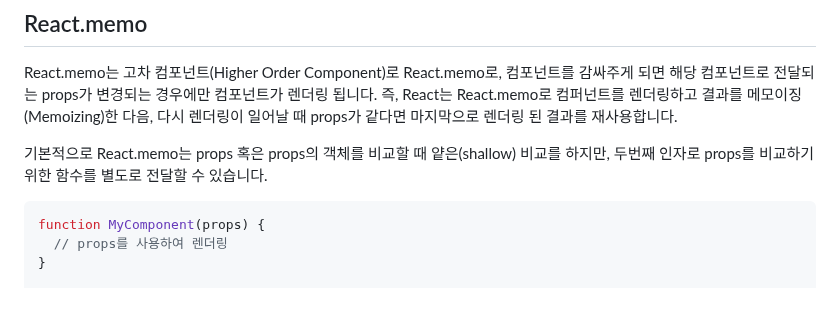
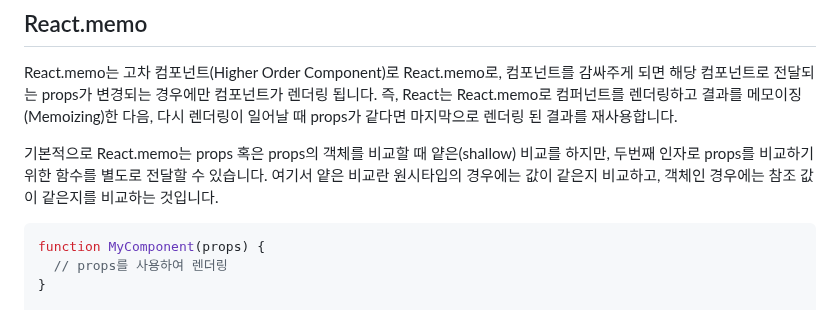
Before and after one commit to dkmqflx/gatsby-blog, a Markdown page: contents/react-setstate-memo.md, the part around the change. Rendered like a GitHub page.

Commit message:
post: update Contents

````diff
--- a/contents/react-setstate-memo.md
+++ b/contents/react-setstate-memo.md
@@ -10,7 +10,7 @@ summary: 'React의 setState에서 callback 함수를 사용하는 방법에 대
 React.memo는 고차 컴포넌트(Higher Order Component)로 React.memo로, 컴포넌트를 감싸주게 되면 해당 컴포넌트로 전달되는 props가 변경되는 경우에만 컴포넌트가 렌더링 됩니다.
 즉, React는 React.memo로 컴퍼넌트를 렌더링하고 결과를 메모이징(Memoizing)한 다음, 다시 렌더링이 일어날 때 props가 같다면 마지막으로 렌더링 된 결과를 재사용합니다.
 
-기본적으로 React.memo는 props 혹은 props의 객체를 비교할 때 얕은(shallow) 비교를 하지만, 두번째 인자로 props를 비교하기 위한 함수를 별도로 전달할 수 있습니다.
+기본적으로 React.memo는 props 혹은 props의 객체를 비교할 때 얕은(shallow) 비교를 하지만, 두번째 인자로 props를 비교하기 위한 함수를 별도로 전달할 수 있습니다. 여기서 얕은 비교란 원시타입의 경우에는 값이 같은지 비교하고, 객체인 경우에는 참조 값이 같은지를 비교하는 것입니다.
 
 ```jsx
 function MyComponent(props) {
````
